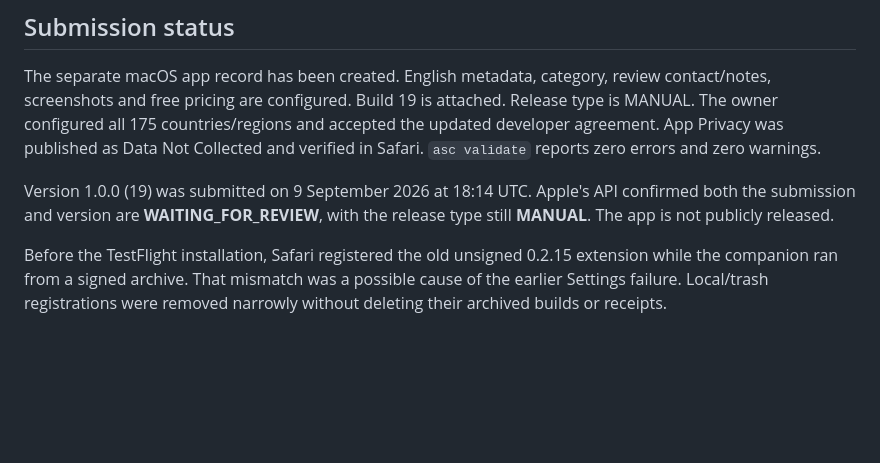
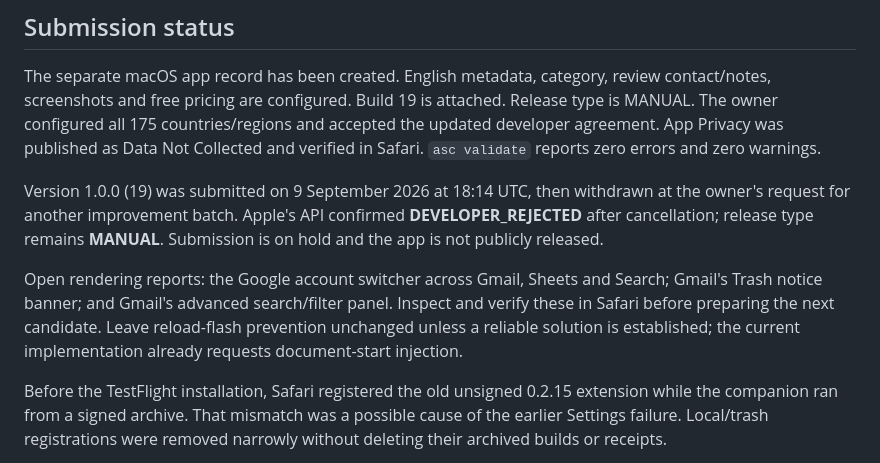
Before and after one commit to stylee-tech/gmail-dark-mode-for-safari, a Markdown page: docs/app-store-release-plan.md, the part around the change. GitHub-like rendering; blank space fills up the shorter version.

```diff
--- a/docs/app-store-release-plan.md
+++ b/docs/app-store-release-plan.md
@@ -87,9 +87,16 @@ and accepted the updated developer agreement. App Privacy was published as
 Data Not Collected and verified in Safari. `asc validate` reports zero errors
 and zero warnings.
 
-Version 1.0.0 (19) was submitted on 9 September 2026 at 18:14 UTC. Apple's API
-confirmed both the submission and version are **WAITING_FOR_REVIEW**, with the
-release type still **MANUAL**. The app is not publicly released.
+Version 1.0.0 (19) was submitted on 9 September 2026 at 18:14 UTC, then withdrawn
+at the owner's request for another improvement batch. Apple's API confirmed
+**DEVELOPER_REJECTED** after cancellation; release type remains **MANUAL**.
+Submission is on hold and the app is not publicly released.
+
+Open rendering reports: the Google account switcher across Gmail, Sheets and
+Search; Gmail's Trash notice banner; and Gmail's advanced search/filter panel.
+Inspect and verify these in Safari before preparing the next candidate.
+Leave reload-flash prevention unchanged unless a reliable solution is established;
+the current implementation already requests document-start injection.
 
 Before the TestFlight installation, Safari registered the old unsigned 0.2.15
 extension while the companion ran from a signed archive. That mismatch was a
```
Also changed, not shown: README.md (+3 -2 lines).
